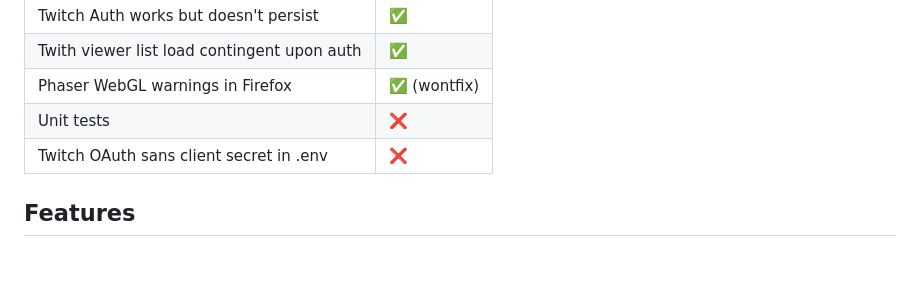
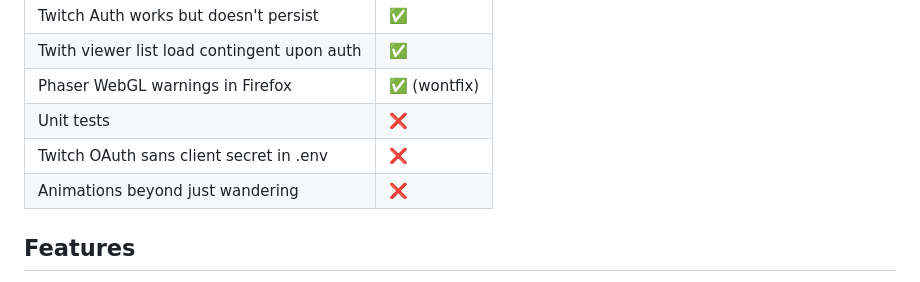
Before and after one commit to thadeshammer/cutelilglitches, a Markdown page: README.md, the part around the change. Rendered like a GitHub page.

```diff
--- a/README.md
+++ b/README.md
@@ -20,6 +20,7 @@ GOALS.
 | Phaser WebGL warnings in Firefox            | ✅ (wontfix) |
 | Unit tests                                  | ❌           |
 | Twitch OAuth sans client secret in .env     | ❌           |
+| Animations beyond just wandering            | ❌           |
 
 ## Features
 
```
